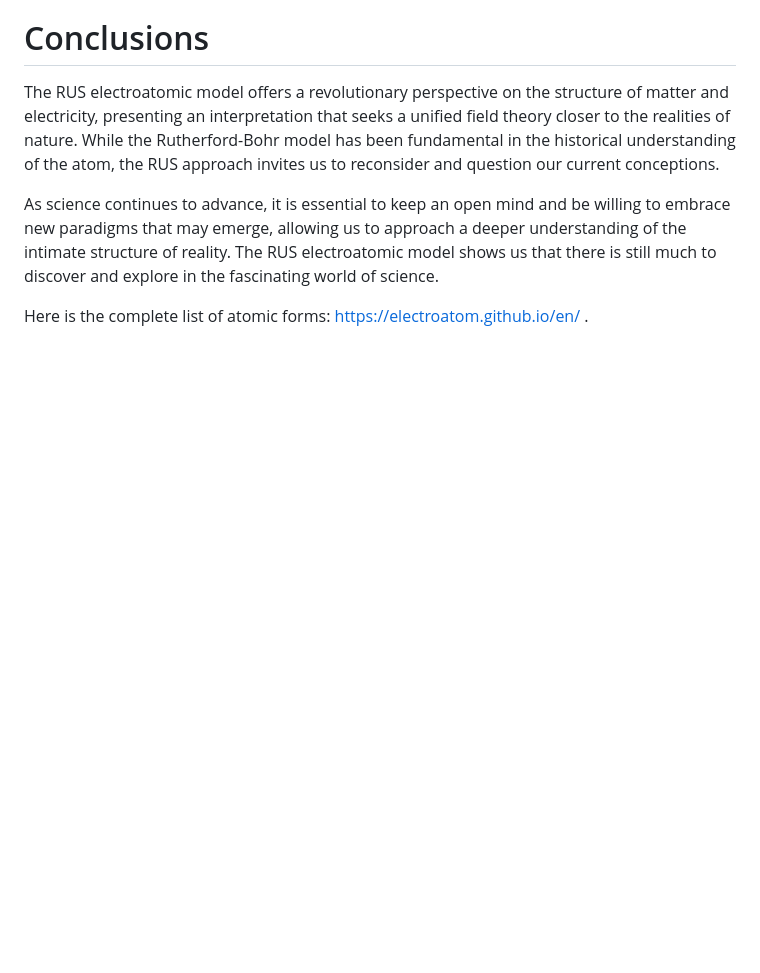
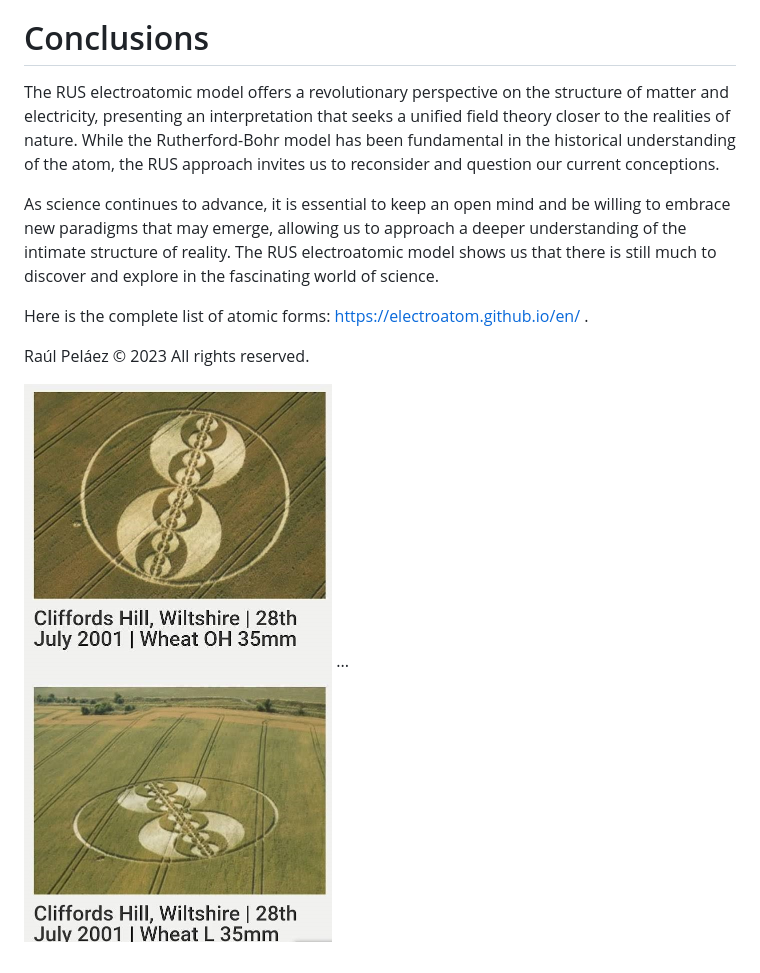
Before and after one commit to Electroatom/electroatom.github.io, a Markdown page: README.md, the part around the change. Rendered like a GitHub page; blank space fills up the shorter version.

```diff
--- a/README.md
+++ b/README.md
@@ -43,3 +43,8 @@ As science continues to advance, it is essential to keep an open mind and be wil
 
 Here is the complete list of atomic forms: https://electroatom.github.io/en/
 .
+
+Raúl Peláez © 2023 All rights reserved.
+
+![2001 Electroatom Crop Circle](electroatom-cropcirlce-2001.jpg)
+...
```
